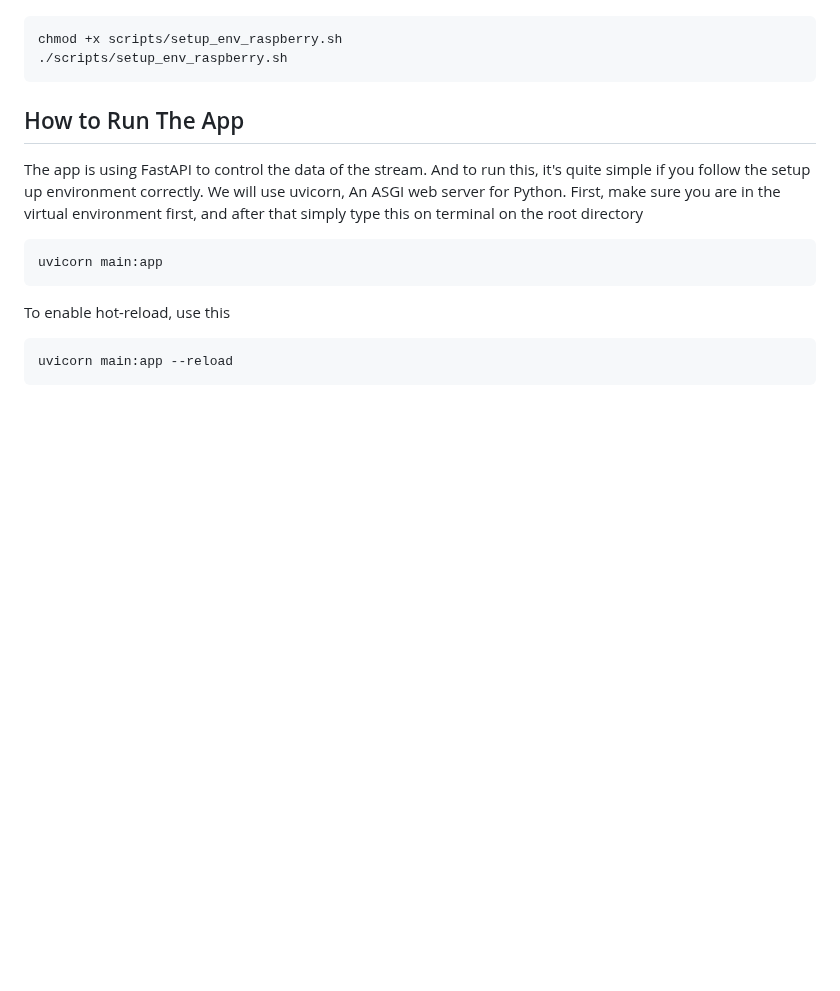
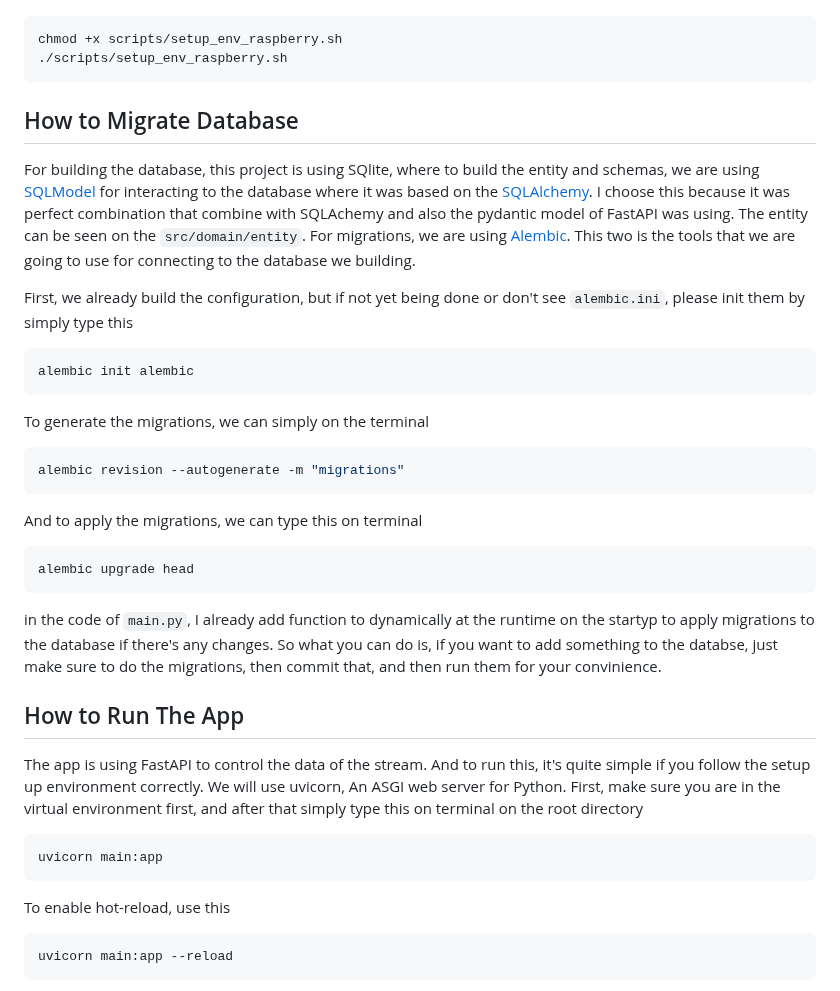
Before and after one commit to toyotaracing94/drowsiness-detection, a Markdown page: README.md, the part around one of its changes. Drawn GitHub-style; blank space fills up the shorter version.

Commit message:
update documentation about database migrations

````diff
--- a/README.md
+++ b/README.md
@@ -153,6 +153,25 @@ chmod +x scripts/setup_env_raspberry.sh
 ./scripts/setup_env_raspberry.sh
 ```
 
+## How to Migrate Database
+For building the database, this project is using SQlite, where to build the entity and schemas, we are using [SQLModel](https://sqlmodel.tiangolo.com/) for interacting to the database where it was based on the [SQLAlchemy](https://www.sqlalchemy.org/). I choose this because it was perfect combination that combine with SQLAchemy and also the pydantic model of FastAPI was using. The entity can be seen on the `src/domain/entity`. For migrations, we are using [Alembic](https://alembic.sqlalchemy.org/en/latest/). This two is the tools that we are going to use for connecting to the database we building.
+
+First, we already build the configuration, but if not yet being done or don't see `alembic.ini`, please init them by simply type this
+```bash
+alembic init alembic
+```
+
+To generate the migrations, we can simply on the terminal
+```bash
+alembic revision --autogenerate -m "migrations"
+```
+
+And to apply the migrations, we can type this on terminal
+```bash
+alembic upgrade head
+```
+
+in the code of `main.py`, I already add function to dynamically at the runtime on the startyp to apply migrations to the database if there's any changes. So what you can do is, if you want to add something to the databse, just make sure to do the migrations, then commit that, and then run them for your convinience.
 
 ## How to Run The App
 The app is using FastAPI to control the data of the stream. And to run this, it's quite simple if you follow the setup up environment correctly. We will use uvicorn, An ASGI web server for Python. First, make sure you are in the virtual environment first, and after that simply type this on terminal on the root directory
````
Also changed, not shown: other parts of README.md (+2 -2 lines).
